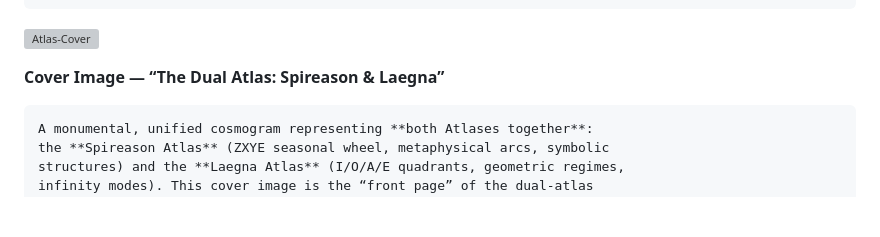
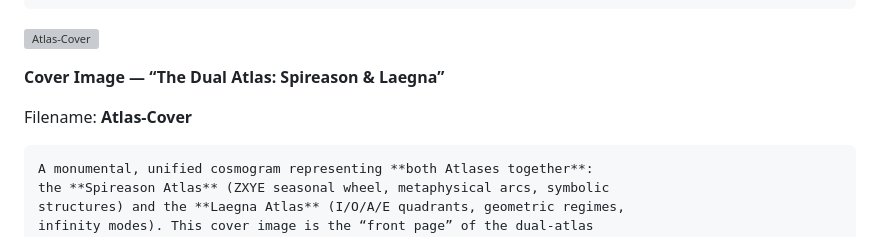
Before and after one commit to tambetvali/LaegnaSpireasonAtlasByCoPilot, a Markdown page: Graphics/README.md, the part around the change. GitHub-like rendering; blank space fills up the shorter version; grey boxes are pictures that could not be loaded.

Commit message:
Add filename for cover image in README
Added filename information for the cover image in the README.

````diff
--- a/Graphics/README.md
+++ b/Graphics/README.md
@@ -81,6 +81,8 @@ introduction to both the Spireason Symbolic Atlas and the Laegna Atlas.
 
 **Cover Image — “The Dual Atlas: Spireason & Laegna”**
 
+Filename: **Atlas-Cover**
+
 ```
 A monumental, unified cosmogram representing **both Atlases together**:
 the **Spireason Atlas** (ZXYE seasonal wheel, metaphysical arcs, symbolic
````
